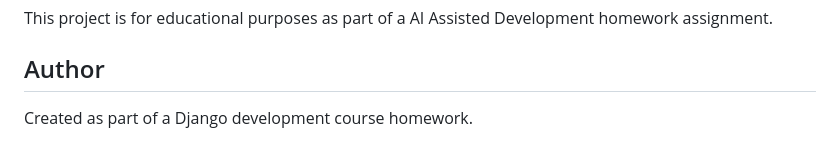
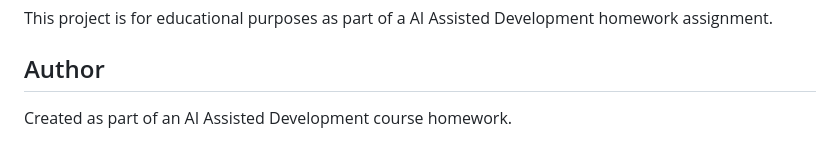
Before and after one commit to tmutengwa/TODO_APP, a Markdown page: README.md, the part around the change. Drawn GitHub-style.

Commit message:
Update course description in README

```diff
--- a/README.md
+++ b/README.md
@@ -226,4 +226,4 @@ This project is for educational purposes as part of a AI Assisted Development ho
 
 ## Author
 
-Created as part of a Django development course homework.
+Created as part of an AI Assisted Development course homework.
```
